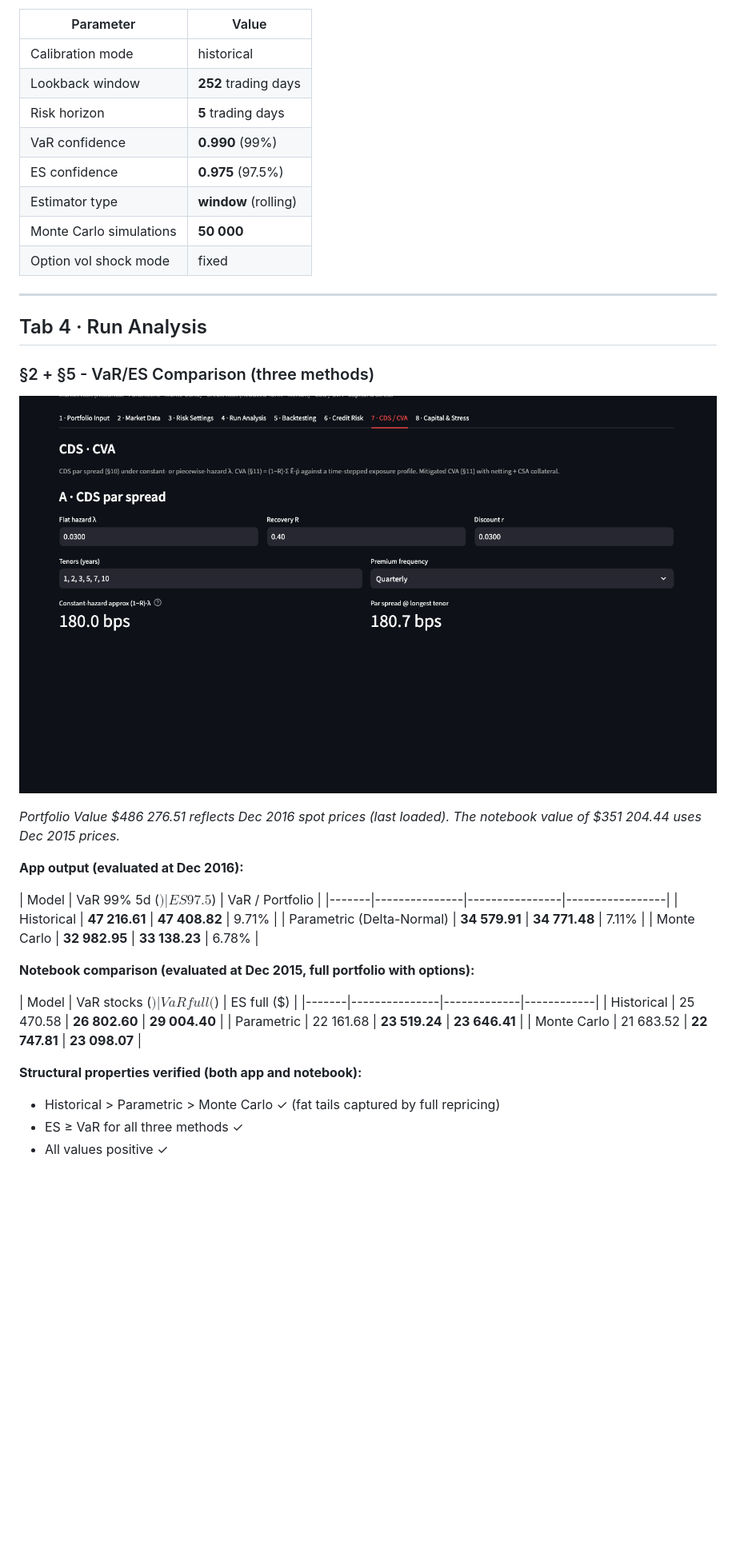
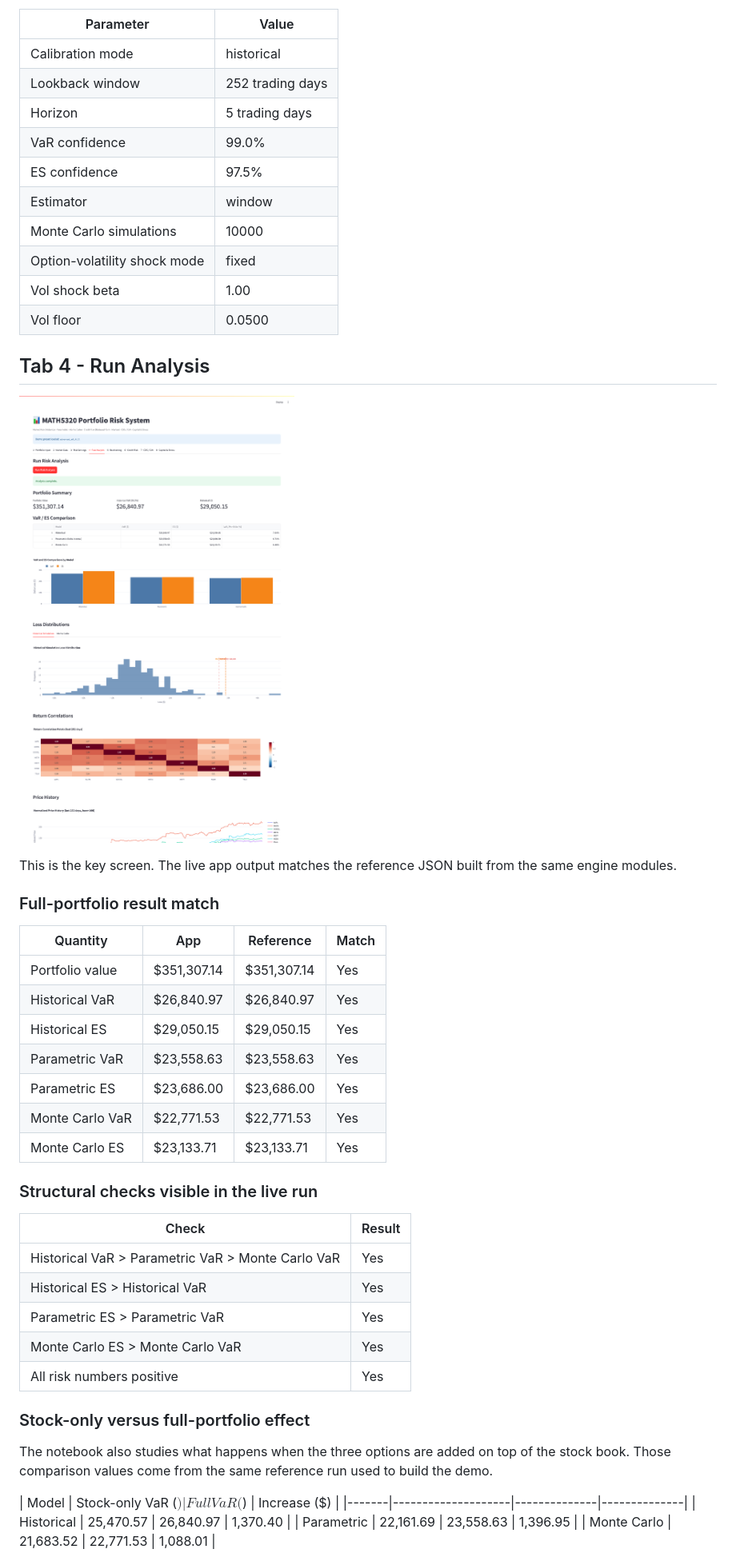
Before and after one commit to nl2992/MATH5320, a Markdown page: submission/advanced_demo.md, the part around the change printed below. Shown: that part at 80% size. Drawn GitHub-style; pictures changed too: docs/screenshots/advanced_tab4_run_analysis.png (added); blank space fills up the shorter version.

Commit message:
Add live advanced demo front-end evidence

```diff
--- a/submission/advanced_demo.md
+++ b/submission/advanced_demo.md
@@ -83,42 +103,51 @@ The app runs at `localhost:8502`. All tabs share the same underlying `src/` modu
 | Parameter | Value |
 |-----------|-------|
 | Calibration mode | historical |
-| Lookback window | **252** trading days |
-| Risk horizon | **5** trading days |
-| VaR confidence | **0.990** (99%) |
-| ES confidence | **0.975** (97.5%) |
-| Estimator type | **window** (rolling) |
-| Monte Carlo simulations | **50 000** |
-| Option vol shock mode | fixed |
+| Lookback window | 252 trading days |
+| Horizon | 5 trading days |
+| VaR confidence | 99.0% |
+| ES confidence | 97.5% |
+| Estimator | window |
+| Monte Carlo simulations | 10000 |
+| Option-volatility shock mode | fixed |
+| Vol shock beta | 1.00 |
+| Vol floor | 0.0500 |
 
----
+## Tab 4 - Run Analysis
 
-## Tab 4 · Run Analysis
+![Run Analysis](../docs/screenshots/advanced_tab4_run_analysis.png)
 
-### §2 + §5 - VaR/ES Comparison (three methods)
+This is the key screen. The live app output matches the reference JSON built from the same engine modules.
 
-![Run Analysis - portfolio summary](../docs/screenshots/04_run_analysis.png)
+### Full-portfolio result match
 
-*Portfolio Value $486 276.51 reflects Dec 2016 spot prices (last loaded). The notebook value of $351 204.44 uses Dec 2015 prices.*
+| Quantity | App | Reference | Match |
+|----------|-----|-----------|-------|
+| Portfolio value | $351,307.14 | $351,307.14 | Yes |
+| Historical VaR | $26,840.97 | $26,840.97 | Yes |
+| Historical ES | $29,050.15 | $29,050.15 | Yes |
+| Parametric VaR | $23,558.63 | $23,558.63 | Yes |
+| Parametric ES | $23,686.00 | $23,686.00 | Yes |
+| Monte Carlo VaR | $22,771.53 | $22,771.53 | Yes |
+| Monte Carlo ES | $23,133.71 | $23,133.71 | Yes |
 
-**App output (evaluated at Dec 2016):**
+### Structural checks visible in the live run
 
-| Model | VaR 99% 5d ($) | ES 97.5% 5d ($) | VaR / Portfolio |
-|-------|---------------|----------------|-----------------|
-| Historical | **47 216.61** | **47 408.82** | 9.71% |
-| Parametric (Delta-Normal) | **34 579.91** | **34 771.48** | 7.11% |
-| Monte Carlo | **32 982.95** | **33 138.23** | 6.78% |
+| Check | Result |
+|-------|--------|
+| Historical VaR > Parametric VaR > Monte Carlo VaR | Yes |
+| Historical ES > Historical VaR | Yes |
+| Parametric ES > Parametric VaR | Yes |
+| Monte Carlo ES > Monte Carlo VaR | Yes |
+| All risk numbers positive | Yes |
 
-**Notebook comparison (evaluated at Dec 2015, full portfolio with options):**
+### Stock-only versus full-portfolio effect
 
-| Model | VaR stocks ($) | VaR full ($) | ES full ($) |
-|-------|---------------|-------------|------------|
-| Historical | 25 470.58 | **26 802.60** | **29 004.40** |
-| Parametric | 22 161.68 | **23 519.24** | **23 646.41** |
-| Monte Carlo | 21 683.52 | **22 747.81** | **23 098.07** |
+The notebook also studies what happens when the three options are added on top of the stock book. Those comparison values come from the same reference run used to build the demo.
 
-**Structural properties verified (both app and notebook):**
-- Historical > Parametric > Monte Carlo ✓ (fat tails captured by full repricing)
-- ES ≥ VaR for all three methods ✓
-- All values positive ✓
+| Model | Stock-only VaR ($) | Full VaR ($) | Increase ($) |
+|-------|--------------------|--------------|--------------|
+| Historical | 25,470.57 | 26,840.97 | 1,370.40 |
+| Parametric | 22,161.69 | 23,558.63 | 1,396.95 |
+| Monte Carlo | 21,683.52 | 22,771.53 | 1,088.01 |
 
```
Also changed, not shown: other parts of submission/advanced_demo.md (+118 -150 lines), docs/screenshots/advanced_tab1_portfolio.png (added), docs/screenshots/advanced_tab2_market_data.png (added), docs/screenshots/advanced_tab3_risk_settings.png (added), docs/screenshots/advanced_tab5_backtesting.png (added), docs/screenshots/advanced_tab6_credit_reduced_form.png (added), 6 other files.
